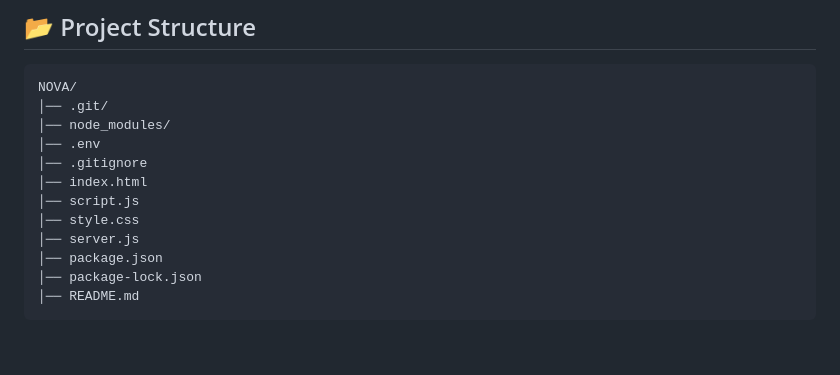
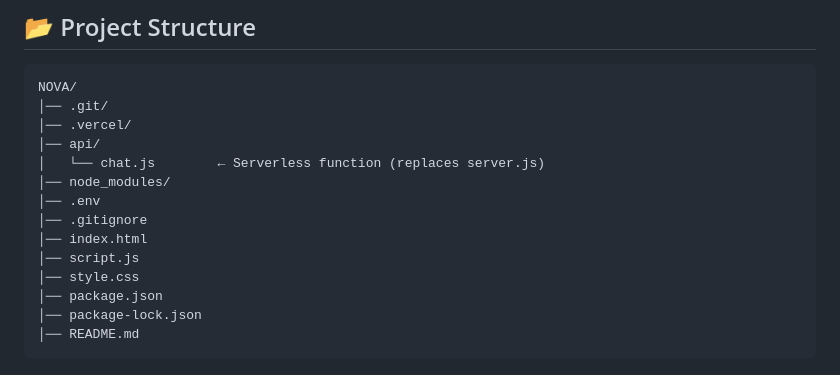
Before and after one commit to S-h-r-i-p-a-r-n-a/NOVA, a Markdown page: README.md, the part around the change. GitHub-like rendering; blank space fills up the shorter version.

Commit message:
Update project structure in README
Removed server.js and added .vercel directory.

````diff
--- a/README.md
+++ b/README.md
@@ -46,13 +46,15 @@ A modern, responsive web-based AI chatbot powered by Google Gemini AI. NOVA deli
 ```
 NOVA/
 │── .git/
+│── .vercel/
+│── api/
+│   └── chat.js        ← Serverless function (replaces server.js)
 │── node_modules/
 │── .env
 │── .gitignore
 │── index.html
 │── script.js
 │── style.css
-│── server.js
 │── package.json
 │── package-lock.json
 │── README.md
````
